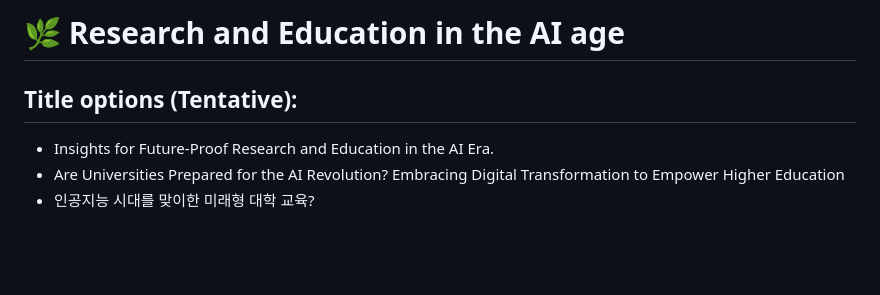
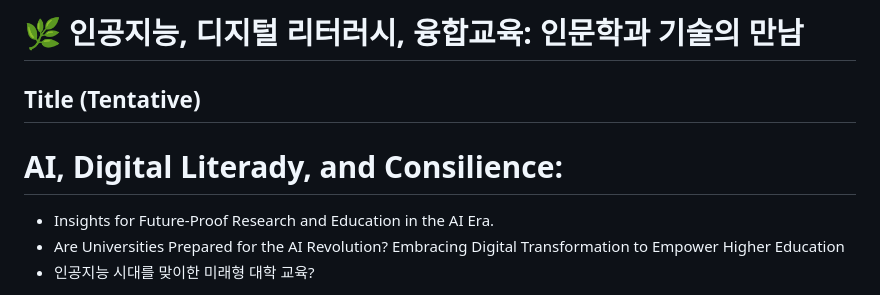
Before and after one commit to MK316/workshops, a Markdown page: 20230512_GNU/README.md, the part around the change. Drawn GitHub-style; blank space fills up the shorter version.

```diff
--- a/20230512_GNU/README.md
+++ b/20230512_GNU/README.md
@@ -1,5 +1,6 @@
-# 🌿 Research and Education in the AI age
-## Title options (Tentative):
+# 🌿 인공지능, 디지털 리터러시, 융합교육: 인문학과 기술의 만남
+## Title (Tentative)
+# AI, Digital Literady, and Consilience:
 
 + Insights for Future-Proof Research and Education in the AI Era.
 + Are Universities Prepared for the AI Revolution? Embracing Digital Transformation to Empower Higher Education
```
